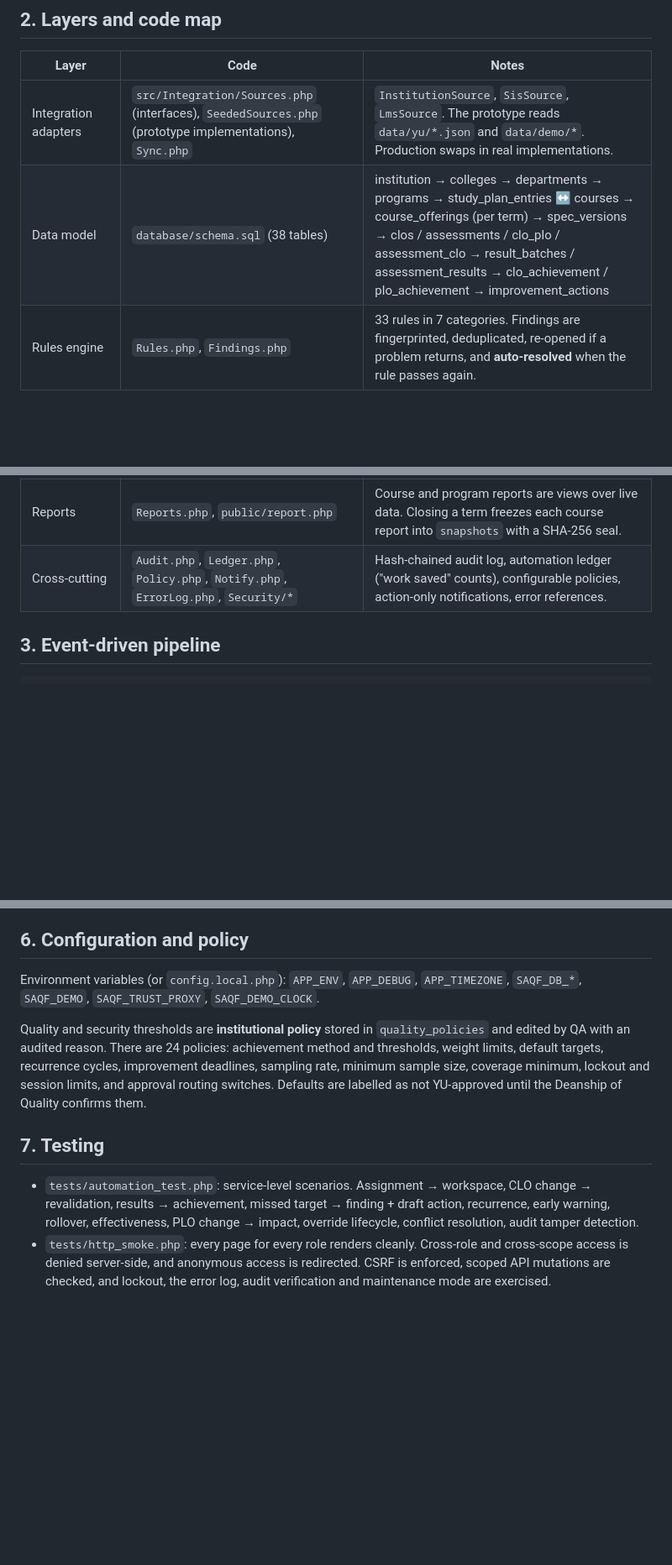
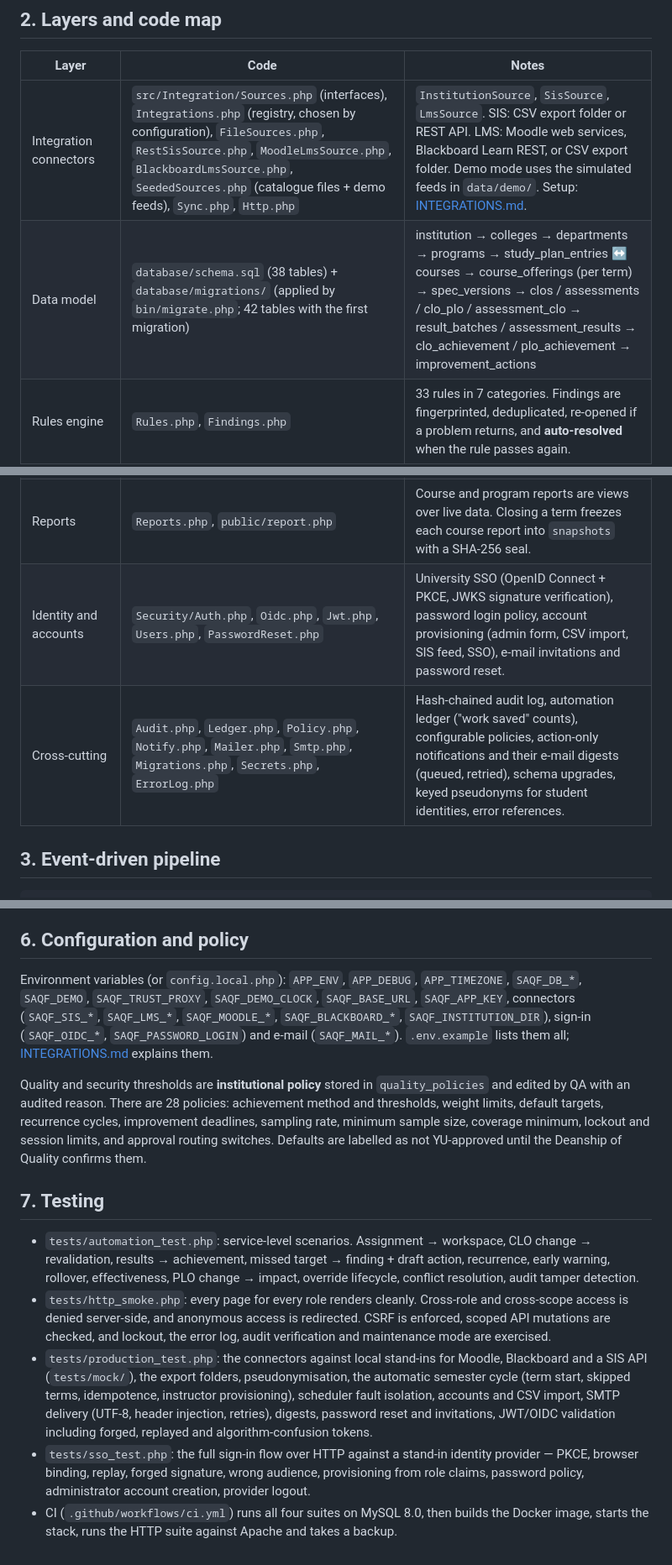
Before and after one commit to javaisevil/SAQF, a Markdown page: docs/ARCHITECTURE.md, 3 parts joined by grey strips. Shown at 84% size. Rendered like a GitHub page; blank space fills up the shorter version.

```diff
--- a/docs/ARCHITECTURE.md
+++ b/docs/ARCHITECTURE.md
@@ -14,8 +14,8 @@ This document is for developers and university IT. For a non-technical overview
 
 | Layer | Code | Notes |
 |---|---|---|
-| Integration adapters | `src/Integration/Sources.php` (interfaces), `SeededSources.php` (prototype implementations), `Sync.php` | `InstitutionSource`, `SisSource`, `LmsSource`. The prototype reads `data/yu/*.json` and `data/demo/*`. Production swaps in real implementations. |
-| Data model | `database/schema.sql` (38 tables) | institution → colleges → departments → programs → study_plan_entries ↔ courses → course_offerings (per term) → spec_versions → clos / assessments / clo_plo / assessment_clo → result_batches / assessment_results → clo_achievement / plo_achievement → improvement_actions |
+| Integration connectors | `src/Integration/Sources.php` (interfaces), `Integrations.php` (registry, chosen by configuration), `FileSources.php`, `RestSisSource.php`, `MoodleLmsSource.php`, `BlackboardLmsSource.php`, `SeededSources.php` (catalogue files + demo feeds), `Sync.php`, `Http.php` | `InstitutionSource`, `SisSource`, `LmsSource`. SIS: CSV export folder or REST API. LMS: Moodle web services, Blackboard Learn REST, or CSV export folder. Demo mode uses the simulated feeds in `data/demo/`. Setup: [INTEGRATIONS.md](INTEGRATIONS.md). |
+| Data model | `database/schema.sql` (38 tables) + `database/migrations/` (applied by `bin/migrate.php`; 42 tables with the first migration) | institution → colleges → departments → programs → study_plan_entries ↔ courses → course_offerings (per term) → spec_versions → clos / assessments / clo_plo / assessment_clo → result_batches / assessment_results → clo_achievement / plo_achievement → improvement_actions |
 | Rules engine | `Rules.php`, `Findings.php` | 33 rules in 7 categories. Findings are fingerprinted, deduplicated, re-opened if a problem returns, and **auto-resolved** when the rule passes again. |
 | Event bus | `src/Core/Events.php`, wiring in `src/Quality/Engine.php` | Events: `spec.changed`, `spec.approved`, `results.imported`, `achievement.computed`, `improvement.changed`, `plo.changed`, `offering.assigned`. Every event and its outcome is stored in `events` (visible to IT under Integrations). |
 | Calculation | `Achievement.php` | Results → weighted per-student CLO score → % reaching the threshold (or mean) → CLO achievement → PLO = mean of contributing CLOs. *Provisional* until every planned assessment has results. Method and thresholds come from policy. |
@@ -25,7 +25,8 @@ This document is for developers and university IT. For a non-technical overview
 | Status | `Status.php` | Explainable course states: *Action required*, *Exception detected*, *Awaiting academic decision*, *Improvement follow-up*, *Ready*. Each state lists the reasons behind it. No opaque scores. |
 | Role views | `ActionCenter.php`, `public/*.php` | One Action Center per role. Every number links to the records behind it. |
 | Reports | `Reports.php`, `public/report.php` | Course and program reports are views over live data. Closing a term freezes each course report into `snapshots` with a SHA-256 seal. |
-| Cross-cutting | `Audit.php`, `Ledger.php`, `Policy.php`, `Notify.php`, `ErrorLog.php`, `Security/*` | Hash-chained audit log, automation ledger ("work saved" counts), configurable policies, action-only notifications, error references. |
+| Identity and accounts | `Security/Auth.php`, `Oidc.php`, `Jwt.php`, `Users.php`, `PasswordReset.php` | University SSO (OpenID Connect + PKCE, JWKS signature verification), password login policy, account provisioning (admin form, CSV import, SIS feed, SSO), e-mail invitations and password reset. |
+| Cross-cutting | `Audit.php`, `Ledger.php`, `Policy.php`, `Notify.php`, `Mailer.php`, `Smtp.php`, `Migrations.php`, `Secrets.php`, `ErrorLog.php` | Hash-chained audit log, automation ledger ("work saved" counts), configurable policies, action-only notifications and their e-mail digests (queued, retried), schema upgrades, keyed pseudonyms for student identities, error references. |
 
 ## 3. Event-driven pipeline
 
@@ -74,11 +75,14 @@ Term activated ─▶ close previous term (snapshot reports) ─▶ rollover: ev
 
 ## 6. Configuration and policy
 
-Environment variables (or `config.local.php`): `APP_ENV`, `APP_DEBUG`, `APP_TIMEZONE`, `SAQF_DB_*`, `SAQF_DEMO`, `SAQF_TRUST_PROXY`, `SAQF_DEMO_CLOCK`.
+Environment variables (or `config.local.php`): `APP_ENV`, `APP_DEBUG`, `APP_TIMEZONE`, `SAQF_DB_*`, `SAQF_DEMO`, `SAQF_TRUST_PROXY`, `SAQF_DEMO_CLOCK`, `SAQF_BASE_URL`, `SAQF_APP_KEY`, connectors (`SAQF_SIS_*`, `SAQF_LMS_*`, `SAQF_MOODLE_*`, `SAQF_BLACKBOARD_*`, `SAQF_INSTITUTION_DIR`), sign-in (`SAQF_OIDC_*`, `SAQF_PASSWORD_LOGIN`) and e-mail (`SAQF_MAIL_*`). `.env.example` lists them all; [INTEGRATIONS.md](INTEGRATIONS.md) explains them.
 
-Quality and security thresholds are **institutional policy** stored in `quality_policies` and edited by QA with an audited reason. There are 24 policies: achievement method and thresholds, weight limits, default targets, recurrence cycles, improvement deadlines, sampling rate, minimum sample size, coverage minimum, lockout and session limits, and approval routing switches. Defaults are labelled as not YU-approved until the Deanship of Quality confirms them.
+Quality and security thresholds are **institutional policy** stored in `quality_policies` and edited by QA with an audited reason. There are 28 policies: achievement method and thresholds, weight limits, default targets, recurrence cycles, improvement deadlines, sampling rate, minimum sample size, coverage minimum, lockout and session limits, and approval routing switches. Defaults are labelled as not YU-approved until the Deanship of Quality confirms them.
 
 ## 7. Testing
 
 - `tests/automation_test.php`: service-level scenarios. Assignment → workspace, CLO change → revalidation, results → achievement, missed target → finding + draft action, recurrence, early warning, rollover, effectiveness, PLO change → impact, override lifecycle, conflict resolution, audit tamper detection.
 - `tests/http_smoke.php`: every page for every role renders cleanly. Cross-role and cross-scope access is denied server-side, and anonymous access is redirected. CSRF is enforced, scoped API mutations are checked, and lockout, the error log, audit verification and maintenance mode are exercised.
+- `tests/production_test.php`: the connectors against local stand-ins for Moodle, Blackboard and a SIS API (`tests/mock/`), the export folders, pseudonymisation, the automatic semester cycle (term start, skipped terms, idempotence, instructor provisioning), scheduler fault isolation, accounts and CSV import, SMTP delivery (UTF-8, header injection, retries), digests, password reset and invitations, JWT/OIDC validation including forged, replayed and algorithm-confusion tokens.
+- `tests/sso_test.php`: the full sign-in flow over HTTP against a stand-in identity provider — PKCE, browser binding, replay, forged signature, wrong audience, provisioning from role claims, password policy, administrator account creation, provider logout.
+- CI (`.github/workflows/ci.yml`) runs all four suites on MySQL 8.0, then builds the Docker image, starts the stack, runs the HTTP suite against Apache and takes a backup.
```
Also changed, not shown: other parts of docs/ARCHITECTURE.md (+2 -2 lines), docs/TEAM_REPORT.md (+32 -19 lines).
